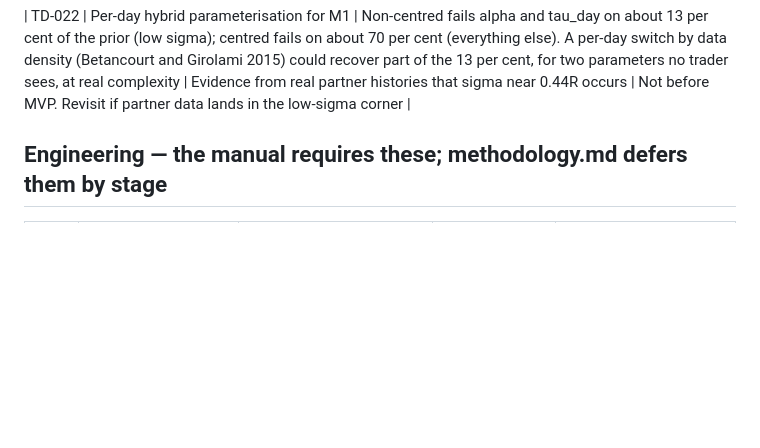
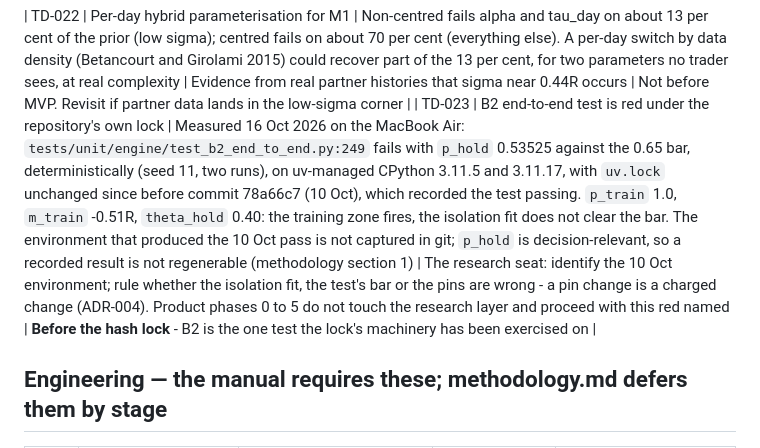
Before and after one commit to stoic97/TradeIntel, a Markdown page: docs/deferrals.md, the part around the change. Drawn GitHub-style; blank space fills up the shorter version.

Commit message:
docs(research): TD-023 - B2 end-to-end red under the lock, measured 16 Oct

```diff
--- a/docs/deferrals.md
+++ b/docs/deferrals.md
@@ -25,6 +25,7 @@ has no tracker, so this file is the register. **A deferral not listed here does
 | TD-021 | Floor `nu` at 2 on correctness grounds | Real returns have fat tails and finite variance; Gamma(2, 0.1) admits infinite variance. Proposed as a fix for 59 diverged replications, its prediction failed (4.3 per cent against 5.9), so it is withdrawn as a fix and stands only as its own argument. Cost per replication halved with the floor, so the tail makes fits slow, not failed | A ruling on the argument alone | The kickoff. Must not ride in under a fix that fixed nothing |
 
 | TD-022 | Per-day hybrid parameterisation for M1 | Non-centred fails alpha and tau_day on about 13 per cent of the prior (low sigma); centred fails on about 70 per cent (everything else). A per-day switch by data density (Betancourt and Girolami 2015) could recover part of the 13 per cent, for two parameters no trader sees, at real complexity | Evidence from real partner histories that sigma near 0.44R occurs | Not before MVP. Revisit if partner data lands in the low-sigma corner |
+| TD-023 | B2 end-to-end test is red under the repository's own lock | Measured 16 Oct 2026 on the MacBook Air: `tests/unit/engine/test_b2_end_to_end.py:249` fails with `p_hold` 0.53525 against the 0.65 bar, deterministically (seed 11, two runs), on uv-managed CPython 3.11.5 and 3.11.17, with `uv.lock` unchanged since before commit 78a66c7 (10 Oct), which recorded the test passing. `p_train` 1.0, `m_train` -0.51R, `theta_hold` 0.40: the training zone fires, the isolation fit does not clear the bar. The environment that produced the 10 Oct pass is not captured in git; `p_hold` is decision-relevant, so a recorded result is not regenerable (methodology section 1) | The research seat: identify the 10 Oct environment; rule whether the isolation fit, the test's bar or the pins are wrong - a pin change is a charged change (ADR-004). Product phases 0 to 5 do not touch the research layer and proceed with this red named | **Before the hash lock** - B2 is the one test the lock's machinery has been exercised on |
 
 ## Engineering — the manual requires these; methodology.md defers them by stage
 
```
